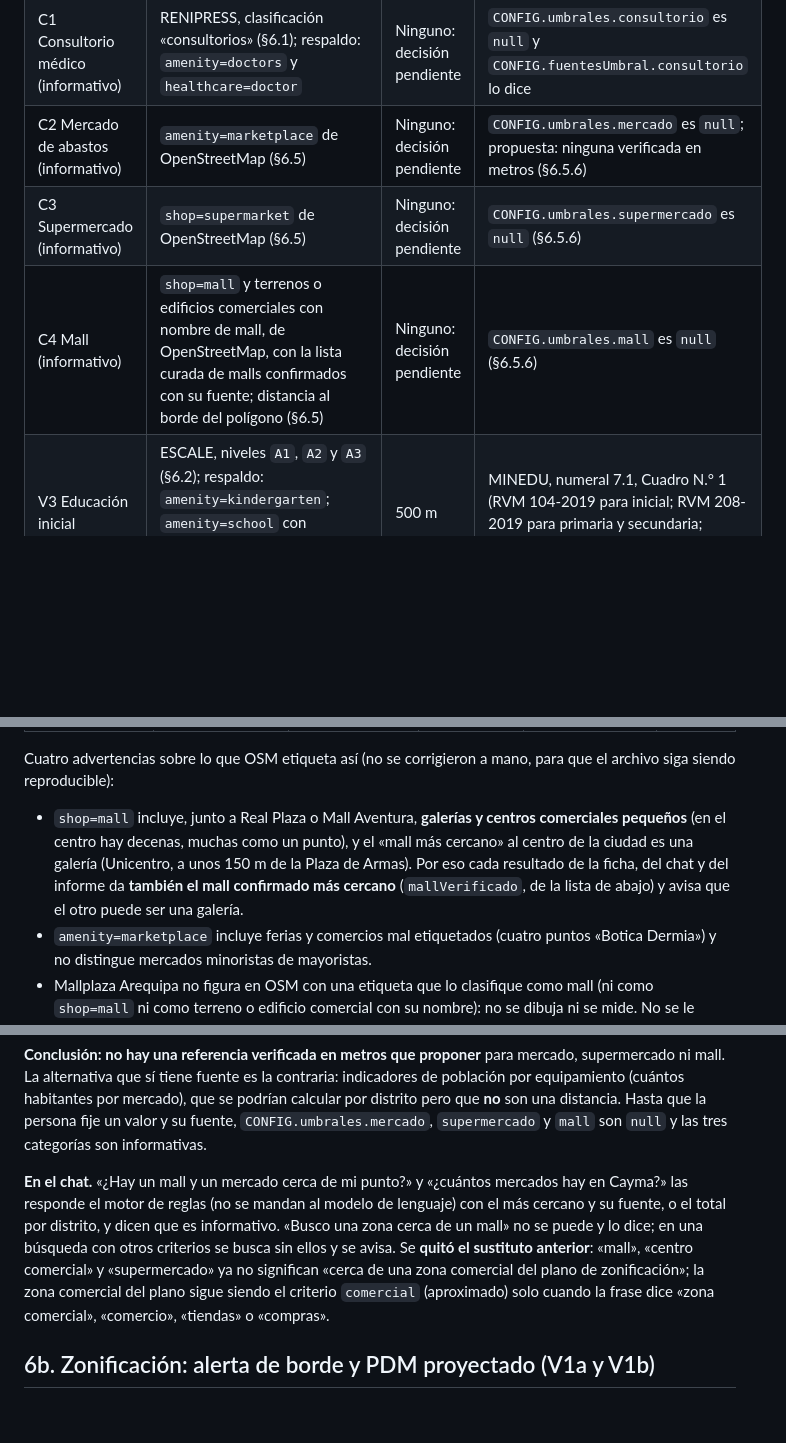
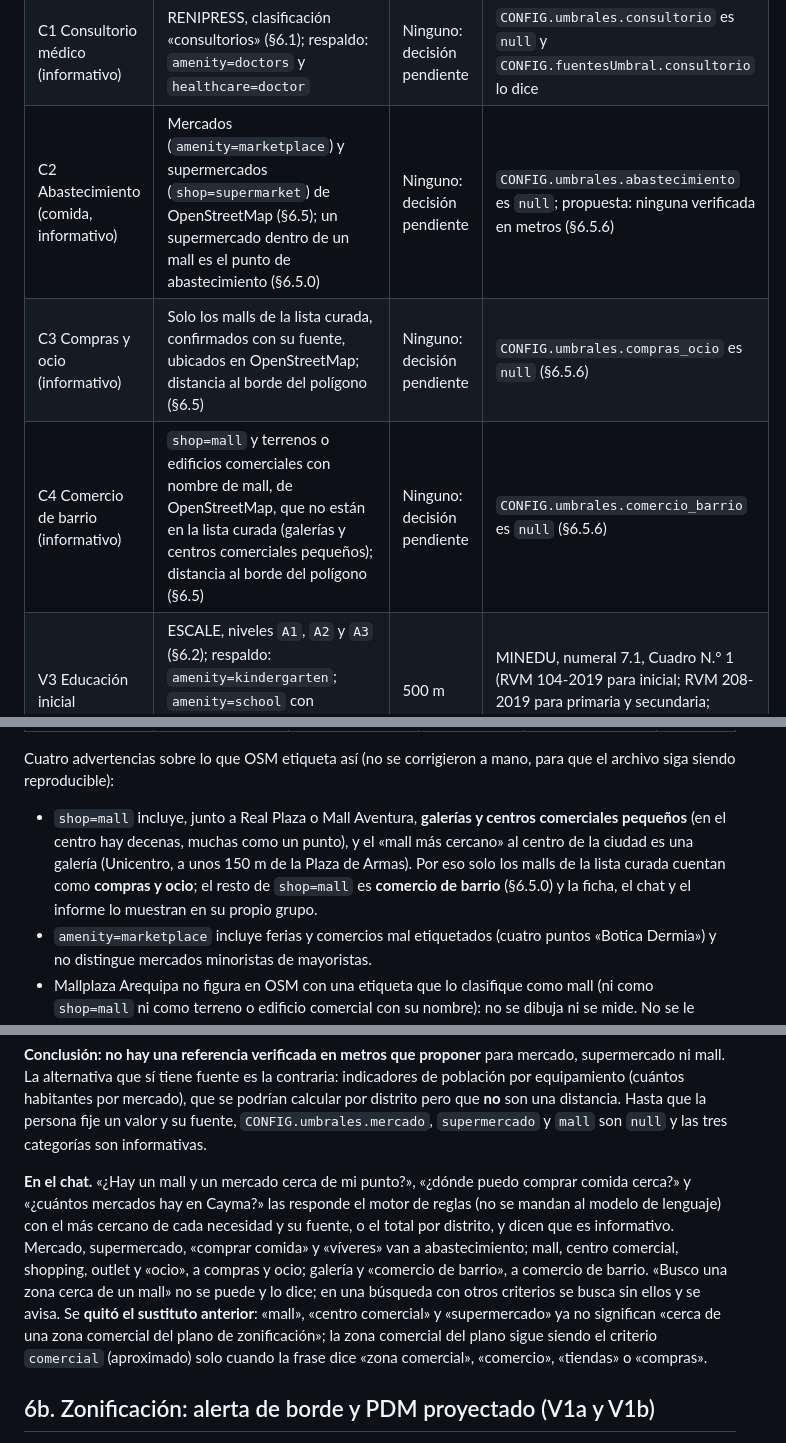
Before and after one commit to joeCuadros/geoverificador, a Markdown page: docs/METODOLOGIA.md, 3 parts joined by grey strips. GitHub-like rendering; blank space fills up the shorter version.

```diff
--- a/docs/METODOLOGIA.md
+++ b/docs/METODOLOGIA.md
@@ -215,9 +215,9 @@ Descarga: `node scripts/descargar-delitos.mjs` → `public/data/delitos_aqp.geoj
 |---|---|---|---|
 | V2 Salud | RENIPRESS, categorías I-1 a III-E, **sin consultorios médicos** (§6.1); respaldo: `amenity=hospital, clinic` y `healthcare=*` salvo `doctor` | 1000 m | Convención del proyecto |
 | C1 Consultorio médico (informativo) | RENIPRESS, clasificación «consultorios» (§6.1); respaldo: `amenity=doctors` y `healthcare=doctor` | Ninguno: decisión pendiente | `CONFIG.umbrales.consultorio` es `null` y `CONFIG.fuentesUmbral.consultorio` lo dice |
-| C2 Mercado de abastos (informativo) | `amenity=marketplace` de OpenStreetMap (§6.5) | Ninguno: decisión pendiente | `CONFIG.umbrales.mercado` es `null`; propuesta: ninguna verificada en metros (§6.5.6) |
-| C3 Supermercado (informativo) | `shop=supermarket` de OpenStreetMap (§6.5) | Ninguno: decisión pendiente | `CONFIG.umbrales.supermercado` es `null` (§6.5.6) |
-| C4 Mall (informativo) | `shop=mall` y terrenos o edificios comerciales con nombre de mall, de OpenStreetMap, con la lista curada de malls confirmados con su fuente; distancia al borde del polígono (§6.5) | Ninguno: decisión pendiente | `CONFIG.umbrales.mall` es `null` (§6.5.6) |
+| C2 Abastecimiento (comida, informativo) | Mercados (`amenity=marketplace`) y supermercados (`shop=supermarket`) de OpenStreetMap (§6.5); un supermercado dentro de un mall es el punto de abastecimiento (§6.5.0) | Ninguno: decisión pendiente | `CONFIG.umbrales.abastecimiento` es `null`; propuesta: ninguna verificada en metros (§6.5.6) |
+| C3 Compras y ocio (informativo) | Solo los malls de la lista curada, confirmados con su fuente, ubicados en OpenStreetMap; distancia al borde del polígono (§6.5) | Ninguno: decisión pendiente | `CONFIG.umbrales.compras_ocio` es `null` (§6.5.6) |
+| C4 Comercio de barrio (informativo) | `shop=mall` y terrenos o edificios comerciales con nombre de mall, de OpenStreetMap, que no están en la lista curada (galerías y centros comerciales pequeños); distancia al borde del polígono (§6.5) | Ninguno: decisión pendiente | `CONFIG.umbrales.comercio_barrio` es `null` (§6.5.6) |
 | V3 Educación inicial | ESCALE, niveles `A1`, `A2` y `A3` (§6.2); respaldo: `amenity=kindergarten`; `amenity=school` con `isced:level=0` o `school=kindergarten` | 500 m | MINEDU, numeral 7.1, Cuadro N.° 1 (RVM 104-2019 para inicial; RVM 208-2019 para primaria y secundaria; distancias referenciales) |
 | V3 Educación primaria | ESCALE, nivel `B0`; respaldo: `amenity=school` con `isced:level=1` o `school=primary`; sin etiqueta de nivel | 1500 m | ídem |
 | V3 Educación secundaria | ESCALE, nivel `F0`; respaldo: `amenity=school` con `isced:level=2 o 3` o `school=secondary`; sin etiqueta de nivel | 3000 m | ídem |
@@ -313,7 +325,7 @@ La extracción es **una sola consulta a Overpass** para la caja de Arequipa metr
 
 Cuatro advertencias sobre lo que OSM etiqueta así (no se corrigieron a mano, para que el archivo siga siendo reproducible):
 
-- `shop=mall` incluye, junto a Real Plaza o Mall Aventura, **galerías y centros comerciales pequeños** (en el centro hay decenas, muchas como un punto), y el «mall más cercano» al centro de la ciudad es una galería (Unicentro, a unos 150 m de la Plaza de Armas). Por eso cada resultado de la ficha, del chat y del informe da **también el mall confirmado más cercano** (`mallVerificado`, de la lista de abajo) y avisa que el otro puede ser una galería.
+- `shop=mall` incluye, junto a Real Plaza o Mall Aventura, **galerías y centros comerciales pequeños** (en el centro hay decenas, muchas como un punto), y el «mall más cercano» al centro de la ciudad es una galería (Unicentro, a unos 150 m de la Plaza de Armas). Por eso solo los malls de la lista curada cuentan como **compras y ocio**; el resto de `shop=mall` es **comercio de barrio** (§6.5.0) y la ficha, el chat y el informe lo muestran en su propio grupo.
 - `amenity=marketplace` incluye ferias y comercios mal etiquetados (cuatro puntos «Botica Dermia») y no distingue mercados minoristas de mayoristas.
 - Mallplaza Arequipa no figura en OSM con una etiqueta que lo clasifique como mall (ni como `shop=mall` ni como terreno o edificio comercial con su nombre): no se dibuja ni se mide. No se le inventó una ubicación.
 - La caja es la de Arequipa metropolitana: lo que queda fuera de ella (La Joya, Santa Rita de Siguas) no está.
@@ -340,7 +352,7 @@ Cuatro advertencias sobre lo que OSM etiqueta así (no se corrigieron a mano, pa
 
 **Conclusión: no hay una referencia verificada en metros que proponer** para mercado, supermercado ni mall. La alternativa que sí tiene fuente es la contraria: indicadores de población por equipamiento (cuántos habitantes por mercado), que se podrían calcular por distrito pero que **no** son una distancia. Hasta que la persona fije un valor y su fuente, `CONFIG.umbrales.mercado`, `supermercado` y `mall` son `null` y las tres categorías son informativas.
 
-**En el chat.** «¿Hay un mall y un mercado cerca de mi punto?» y «¿cuántos mercados hay en Cayma?» las responde el motor de reglas (no se mandan al modelo de lenguaje) con el más cercano y su fuente, o el total por distrito, y dicen que es informativo. «Busco una zona cerca de un mall» no se puede y lo dice; en una búsqueda con otros criterios se busca sin ellos y se avisa. Se **quitó el sustituto anterior**: «mall», «centro comercial» y «supermercado» ya no significan «cerca de una zona comercial del plano de zonificación»; la zona comercial del plano sigue siendo el criterio `comercial` (aproximado) solo cuando la frase dice «zona comercial», «comercio», «tiendas» o «compras».
+**En el chat.** «¿Hay un mall y un mercado cerca de mi punto?», «¿dónde puedo comprar comida cerca?» y «¿cuántos mercados hay en Cayma?» las responde el motor de reglas (no se mandan al modelo de lenguaje) con el más cercano de cada necesidad y su fuente, o el total por distrito, y dicen que es informativo. Mercado, supermercado, «comprar comida» y «víveres» van a abastecimiento; mall, centro comercial, shopping, outlet y «ocio», a compras y ocio; galería y «comercio de barrio», a comercio de barrio. «Busco una zona cerca de un mall» no se puede y lo dice; en una búsqueda con otros criterios se busca sin ellos y se avisa. Se **quitó el sustituto anterior**: «mall», «centro comercial» y «supermercado» ya no significan «cerca de una zona comercial del plano de zonificación»; la zona comercial del plano sigue siendo el criterio `comercial` (aproximado) solo cuando la frase dice «zona comercial», «comercio», «tiendas» o «compras».
 
 ## 6b. Zonificación: alerta de borde y PDM proyectado (V1a y V1b)
 
```
Also changed, not shown: other parts of docs/METODOLOGIA.md (+14 -2 lines), PRODUCT.md (+1 -1 lines), README.md (+4 -4 lines).
